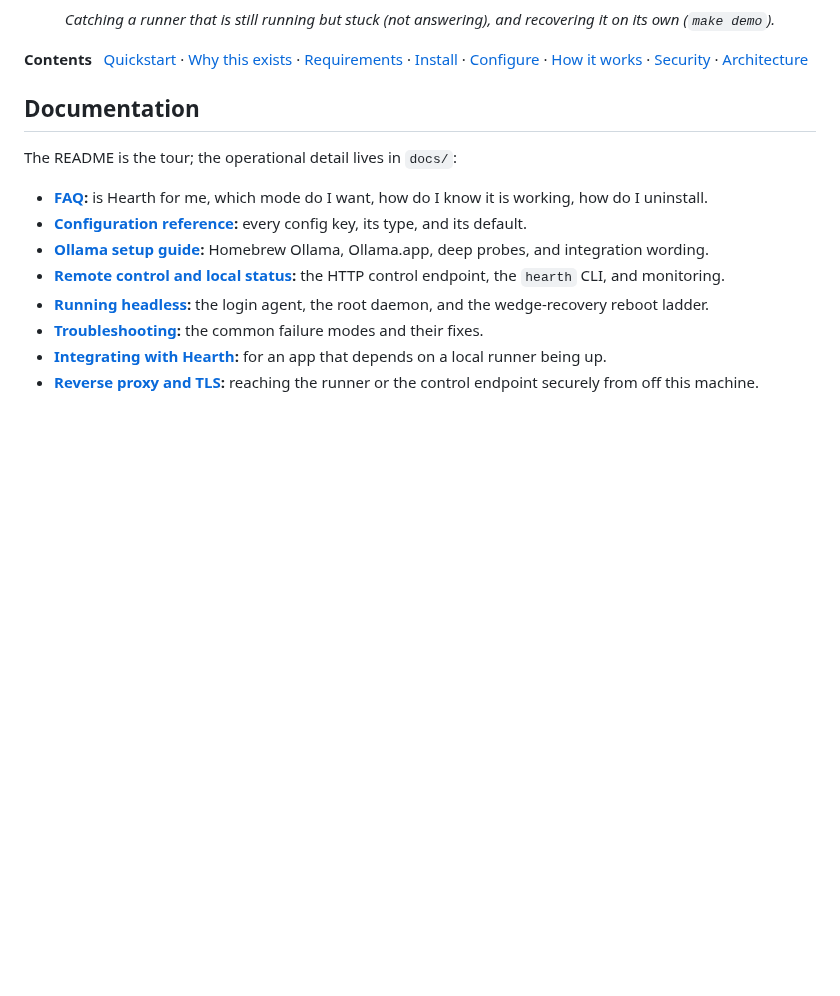
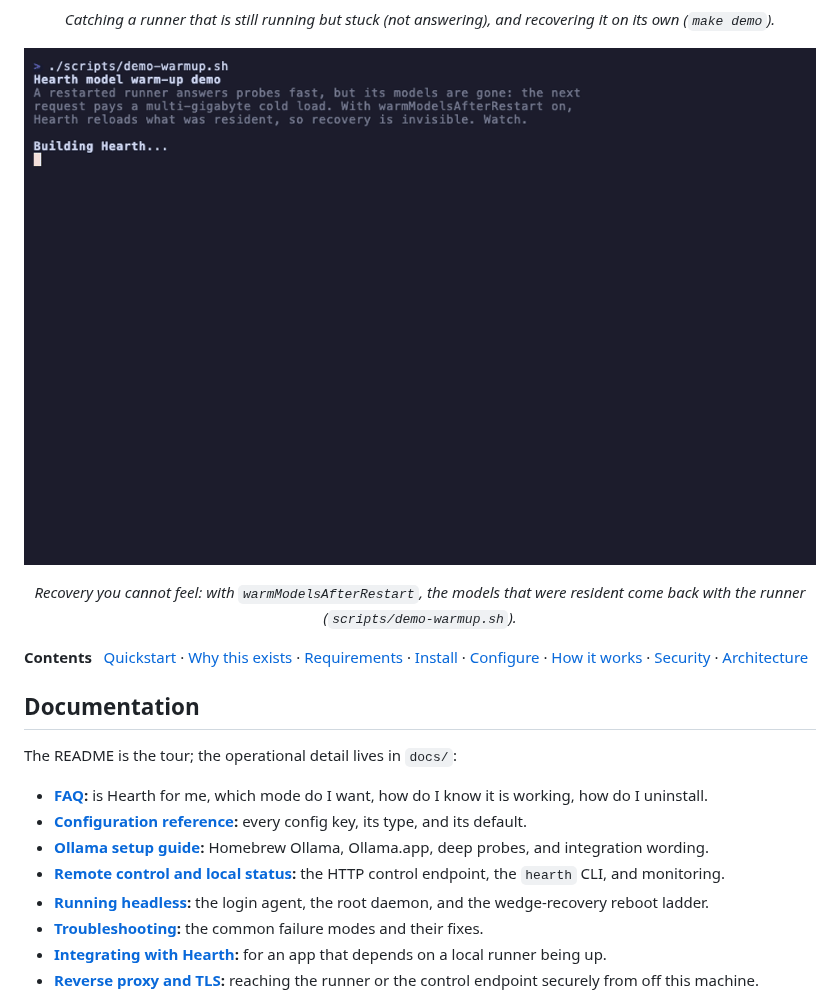
Before and after one commit to adamskijow/Hearth, a Markdown page: README.md, the part around the change. GitHub-like rendering; pictures changed too: assets/warmup-recovery.gif (added); blank space fills up the shorter version.

Commit message:
Add the warm-up recovery demo and its GIF
scripts/demo-warmup.sh narrates the recovery-you-cannot-feel story
against the stand-in runner: healthy with a resident model, SIGKILL,
restart, and the model warmed back into memory, shown in Hearth's own
event log. scripts/demo-warmup.tape records it with vhs into
assets/warmup-recovery.gif, embedded in the README under the original
wedge-recovery demo.

```diff
--- a/README.md
+++ b/README.md
@@ -28,6 +28,12 @@ a closet, a home-lab server, or the desktop you leave running overnight.
 </p>
 
 <p align="center"><em>Catching a runner that is still running but stuck (not answering), and recovering it on its own (<code>make demo</code>).</em></p>
+
+<p align="center">
+  <img src="assets/warmup-recovery.gif" alt="After the restart, Hearth loads the models that were resident back into memory, so the next request pays no cold start" width="820">
+</p>
+
+<p align="center"><em>Recovery you cannot feel: with <code>warmModelsAfterRestart</code>, the models that were resident come back with the runner (<code>scripts/demo-warmup.sh</code>).</em></p>
 
 **Contents** &nbsp; [Quickstart](#quickstart) · [Why this exists](#why-this-exists) · [Requirements](#requirements) · [Install](#install-and-build) · [Configure](#configure) · [How it works](#how-it-works) · [Security](#security-and-exposing-the-runner) · [Architecture](#architecture)
 
```
Also changed, not shown: 2 other files.
